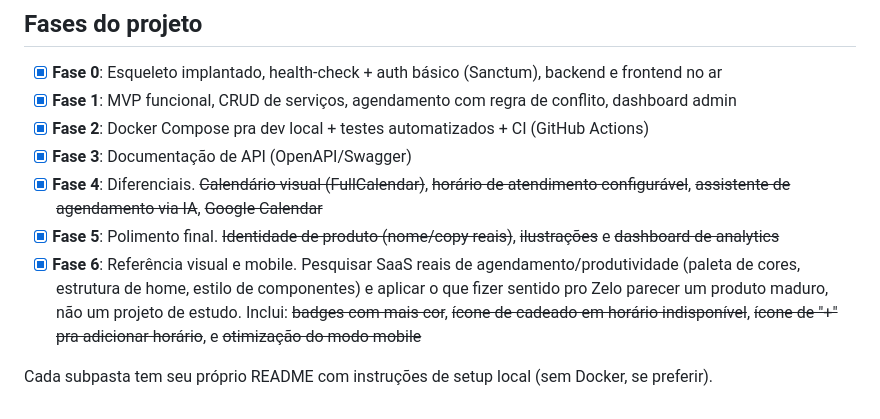
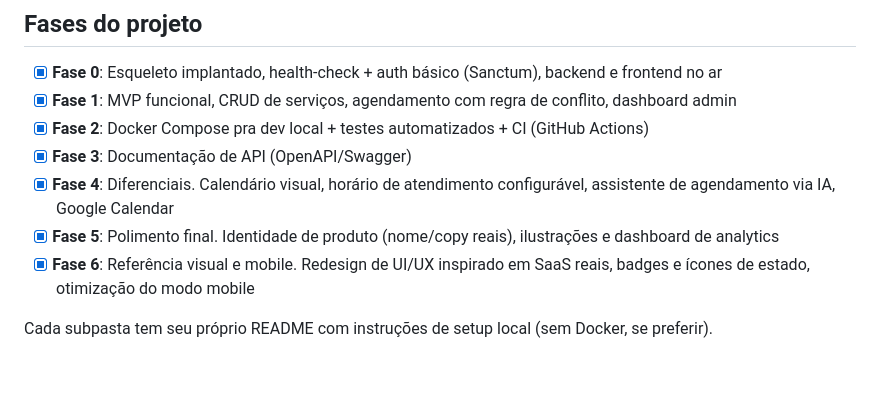
Before and after one commit to filipeyuan/agendamento-app, a Markdown page: README.md, the part around one of its changes. Rendered like a GitHub page; blank space fills up the shorter version.

```diff
--- a/README.md
+++ b/README.md
@@ -35,8 +50,8 @@ Sobe backend (`:8000`), frontend (`:3000`) e PostgreSQL, com hot-reload nos dois
 - [x] **Fase 1**: MVP funcional, CRUD de serviços, agendamento com regra de conflito, dashboard admin
 - [x] **Fase 2**: Docker Compose pra dev local + testes automatizados + CI (GitHub Actions)
 - [x] **Fase 3**: Documentação de API (OpenAPI/Swagger)
-- [x] **Fase 4**: Diferenciais. ~~Calendário visual (FullCalendar)~~, ~~horário de atendimento configurável~~, ~~assistente de agendamento via IA~~, ~~Google Calendar~~
-- [x] **Fase 5**: Polimento final. ~~Identidade de produto (nome/copy reais)~~, ~~ilustrações~~ e ~~dashboard de analytics~~
-- [x] **Fase 6**: Referência visual e mobile. Pesquisar SaaS reais de agendamento/produtividade (paleta de cores, estrutura de home, estilo de componentes) e aplicar o que fizer sentido pro Zelo parecer um produto maduro, não um projeto de estudo. Inclui: ~~badges com mais cor~~, ~~ícone de cadeado em horário indisponível~~, ~~ícone de "+" pra adicionar horário~~, e ~~otimização do modo mobile~~
+- [x] **Fase 4**: Diferenciais. Calendário visual, horário de atendimento configurável, assistente de agendamento via IA, Google Calendar
+- [x] **Fase 5**: Polimento final. Identidade de produto (nome/copy reais), ilustrações e dashboard de analytics
+- [x] **Fase 6**: Referência visual e mobile. Redesign de UI/UX inspirado em SaaS reais, badges e ícones de estado, otimização do modo mobile
 
 Cada subpasta tem seu próprio README com instruções de setup local (sem Docker, se preferir).
```
Also changed, not shown: other parts of README.md (+17 -2 lines), docs/screenshot-dashboard.png (added), docs/screenshot-home.png (added).
